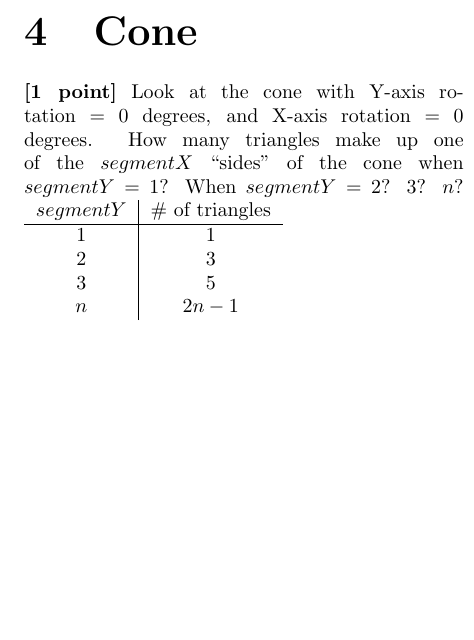
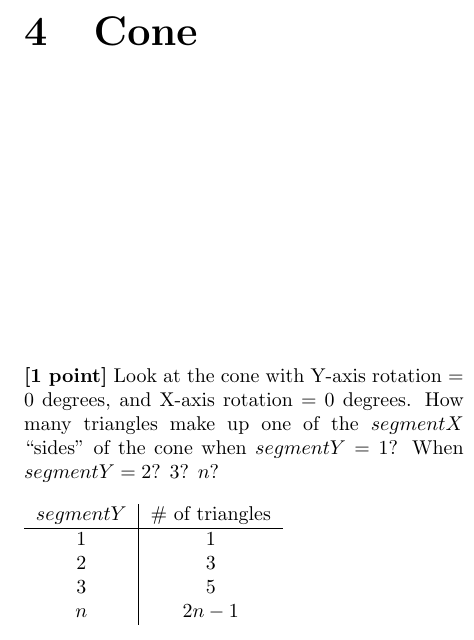
Before and after one commit to mbrenman/GraphicsSpring2015, a LaTeX document (A1_Handout_Alg.tex): part of one column of page 2 of 3, cut so that both start at the same text, the shorter picture padded with empty space. Compiled offline with pdfLaTeX.

Commit message:
Added newline to cone problem

```diff
--- a/A1_Handout_Alg.tex
+++ b/A1_Handout_Alg.tex
@@ -74,7 +74,7 @@ In cartesian coordinates, this becomes $\vec{v} = (r*cos\theta, 0, r*sin\theta)$
 \vspace{2em}
 
 \section{Cone}
-{\bf [1 point]} Look at the cone with Y-axis rotation = 0 degrees, and X-axis rotation = 0 degrees. How many triangles make up one of the $segmentX$ ``sides'' of the cone when $segmentY=1$? When $segmentY=2$? 3? $n$?
+{\bf [1 point]} Look at the cone with Y-axis rotation = 0 degrees, and X-axis rotation = 0 degrees. How many triangles make up one of the $segmentX$ ``sides'' of the cone when $segmentY=1$? When $segmentY=2$? 3? $n$? \newline \newline
 \begin{tabular}{c|c}
 $segmentY$ & \# of triangles \\ \hline
 1 & 1 \\
```
